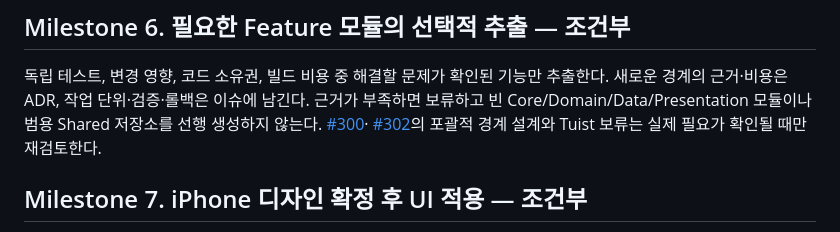
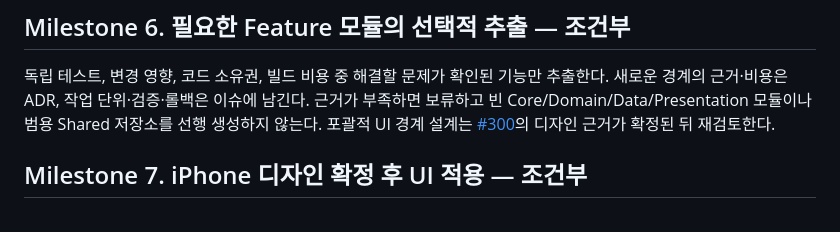
Before and after one commit to DeveloperAcademy-POSTECH/2025-C6-A-T14-BETTrR, a Markdown page: docs/plans/ios-readiness-refactoring-plan.md, the part around the change. Drawn GitHub-style.

Commit message:
[#292] docs: Tuist 판단을 이슈 제외 사유와 분리
Constraint: #302는 GitHub 이슈로 관리할 내용이 아니어서 제외되었다.
Directive: Tuist 도입 여부는 프로젝트 관리 이점과 이행 비용으로 별도 평가한다.
Confidence: high
Scope-risk: narrow
Tested: 변경 문서 링크, git diff --check, #292 수정 본문 일치 확인
Not-tested: 문서 정정으로 앱 빌드와 런타임 테스트는 실행하지 않았다.

```diff
--- a/docs/plans/ios-readiness-refactoring-plan.md
+++ b/docs/plans/ios-readiness-refactoring-plan.md
@@ -71,9 +71,9 @@ Milestone 4 이후 녹음부터 시작한다. 독립적인 쓰기 경계는 병
 기능만 추출한다. 새로운 경계의 근거·비용은 ADR, 작업 단위·검증·롤백은
 이슈에 남긴다. 근거가 부족하면 보류하고 빈 Core/Domain/Data/Presentation
 모듈이나 범용 Shared 저장소를 선행 생성하지 않는다.
-[#300](https://github.com/DeveloperAcademy-POSTECH/2025-C6-A-T14-BETTrR/issues/300)·
-[#302](https://github.com/DeveloperAcademy-POSTECH/2025-C6-A-T14-BETTrR/issues/302)의
-포괄적 경계 설계와 Tuist 보류는 실제 필요가 확인될 때만 재검토한다.
+포괄적 UI 경계 설계는
+[#300](https://github.com/DeveloperAcademy-POSTECH/2025-C6-A-T14-BETTrR/issues/300)의
+디자인 근거가 확정된 뒤 재검토한다.
 
 ## Milestone 7. iPhone 디자인 확정 후 UI 적용 — 조건부
 
```
Also changed, not shown: docs/decisions/0003-ai-module-boundary.md (+2 -2 lines).
